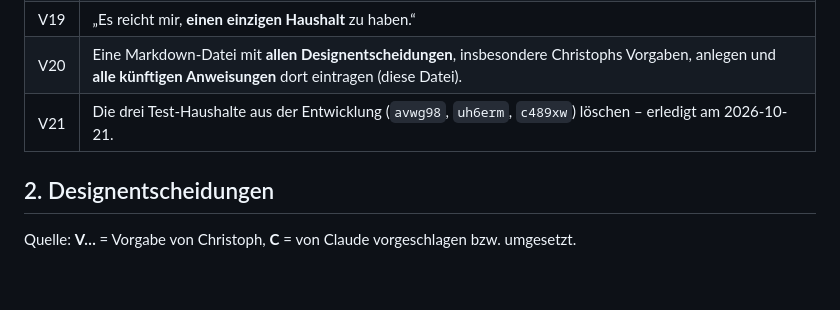
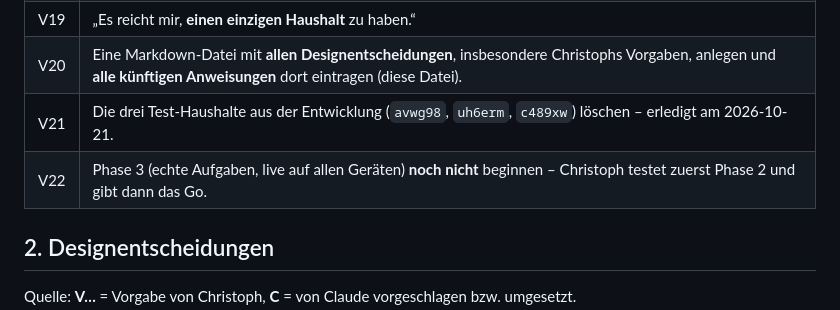
Before and after one commit to de-mattia/putzteufel, a Markdown page: docs/ENTSCHEIDUNGEN.md, the part around the change. GitHub-like rendering; blank space fills up the shorter version.

Commit message:
Doku: Phase 3 erst nach Christophs Test von Phase 2 (V22)
Co-Authored-By: Claude Opus 5.5 <noreply@anthropic.com>

```diff
--- a/docs/ENTSCHEIDUNGEN.md
+++ b/docs/ENTSCHEIDUNGEN.md
@@ -39,6 +39,7 @@ Begründung. Technische Einzelheiten (Datenmodell, Phasen, offene Punkte) stehen
 | V19 | „Es reicht mir, **einen einzigen Haushalt** zu haben.“ |
 | V20 | Eine Markdown-Datei mit **allen Designentscheidungen**, insbesondere Christophs Vorgaben, anlegen und **alle künftigen Anweisungen** dort eintragen (diese Datei). |
 | V21 | Die drei Test-Haushalte aus der Entwicklung (`avwg98`, `uh6erm`, `c489xw`) löschen – erledigt am 2026-10-21. |
+| V22 | Phase 3 (echte Aufgaben, live auf allen Geräten) **noch nicht** beginnen – Christoph testet zuerst Phase 2 und gibt dann das Go. |
 
 ## 2. Designentscheidungen
 
```
